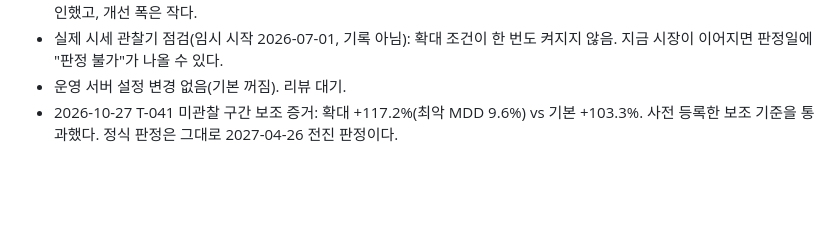
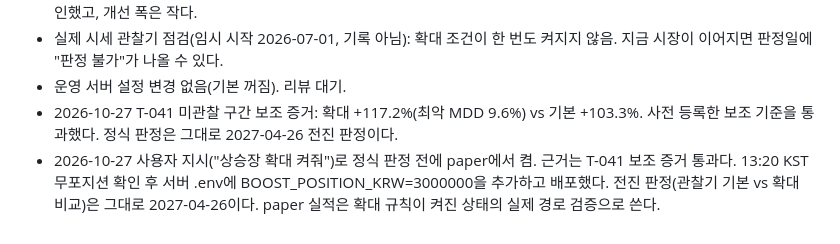
Before and after one commit to bit-O-study/ast, a Markdown page: docs/tasks/T-040-bull-boost.md, the part around the change. Drawn GitHub-style; blank space fills up the shorter version.

Commit message:
docs: enable bull boost on paper server (T-040)
Co-Authored-By: Claude Opus 5.5 <noreply@anthropic.com>

```diff
--- a/docs/tasks/T-040-bull-boost.md
+++ b/docs/tasks/T-040-bull-boost.md
@@ -31,3 +31,4 @@
 - 실제 시세 관찰기 점검(임시 시작 2026-07-01, 기록 아님): 확대 조건이 한 번도 켜지지 않음. 지금 시장이 이어지면 판정일에 "판정 불가"가 나올 수 있다.
 - 운영 서버 설정 변경 없음(기본 꺼짐). 리뷰 대기.
 - 2026-10-27 T-041 미관찰 구간 보조 증거: 확대 +117.2%(최악 MDD 9.6%) vs 기본 +103.3%. 사전 등록한 보조 기준을 통과했다. 정식 판정은 그대로 2027-04-26 전진 판정이다.
+- 2026-10-27 사용자 지시("상승장 확대 켜줘")로 정식 판정 전에 paper에서 켬. 근거는 T-041 보조 증거 통과다. 13:20 KST 무포지션 확인 후 서버 .env에 BOOST_POSITION_KRW=3000000을 추가하고 배포했다. 전진 판정(관찰기 기본 vs 확대 비교)은 그대로 2027-04-26이다. paper 실적은 확대 규칙이 켜진 상태의 실제 경로 검증으로 쓴다.
```
Also changed, not shown: docs/collab/MESSAGES.md (+3 -0 lines), docs/setup/server-ssh.md (+2 -0 lines).
